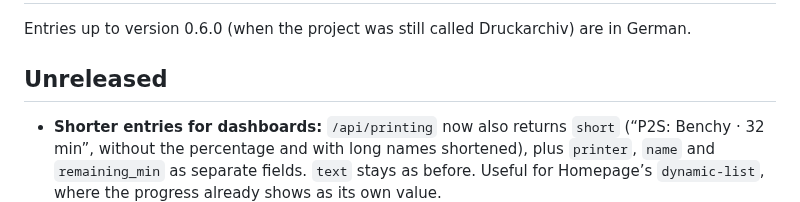
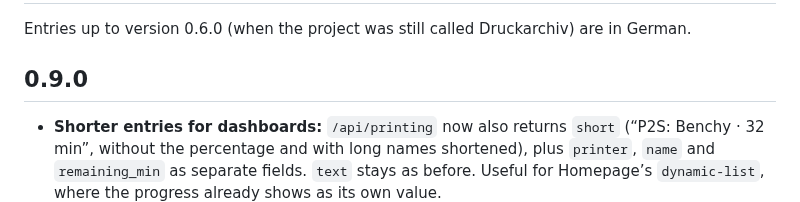
Before and after one commit to Schnuecks/plateshelf, a Markdown page: CHANGELOG.md, the part around the change. Drawn GitHub-style.

Commit message:
Version 0.9.0

```diff
--- a/CHANGELOG.md
+++ b/CHANGELOG.md
@@ -2,7 +2,7 @@
 
 Entries up to version 0.6.0 (when the project was still called Druckarchiv) are in German.
 
-## Unreleased
+## 0.9.0
 
 - **Shorter entries for dashboards:** `/api/printing` now also returns `short` (“P2S: Benchy ·
   32 min”, without the percentage and with long names shortened), plus `printer`, `name` and
```
